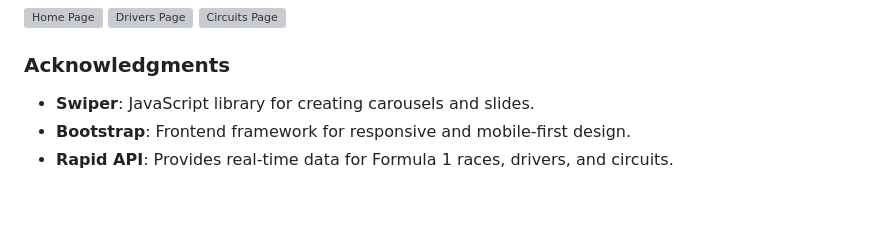
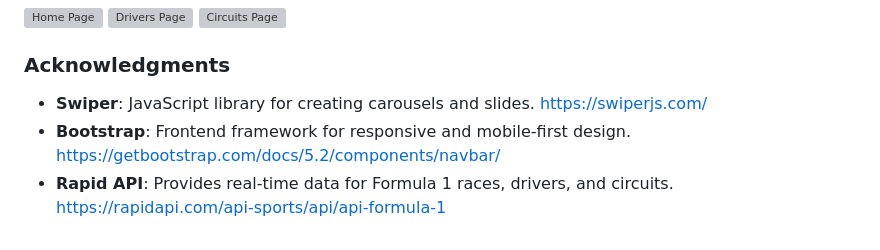
Before and after one commit to RMTh0mas/ThisIsF1, a Markdown page: README.md, the part around the change. Drawn GitHub-style; blank space fills up the shorter version; grey boxes are pictures that could not be loaded.

```diff
--- a/README.md
+++ b/README.md
@@ -35,6 +35,6 @@ This project is a web application dedicated to showcasing Formula 1 information.
 ![Circuits Page](https://github.com/RMTh0mas/ThisIsF1/assets/72501636/ac6cc808-befb-4e32-babf-45cb7940b02e)
 
 ### Acknowledgments
-- **Swiper**: JavaScript library for creating carousels and slides.
-- **Bootstrap**: Frontend framework for responsive and mobile-first design.
-- **Rapid API**: Provides real-time data for Formula 1 races, drivers, and circuits.
+- **Swiper**: JavaScript library for creating carousels and slides. https://swiperjs.com/
+- **Bootstrap**: Frontend framework for responsive and mobile-first design. https://getbootstrap.com/docs/5.2/components/navbar/
+- **Rapid API**: Provides real-time data for Formula 1 races, drivers, and circuits. https://rapidapi.com/api-sports/api/api-formula-1
```
